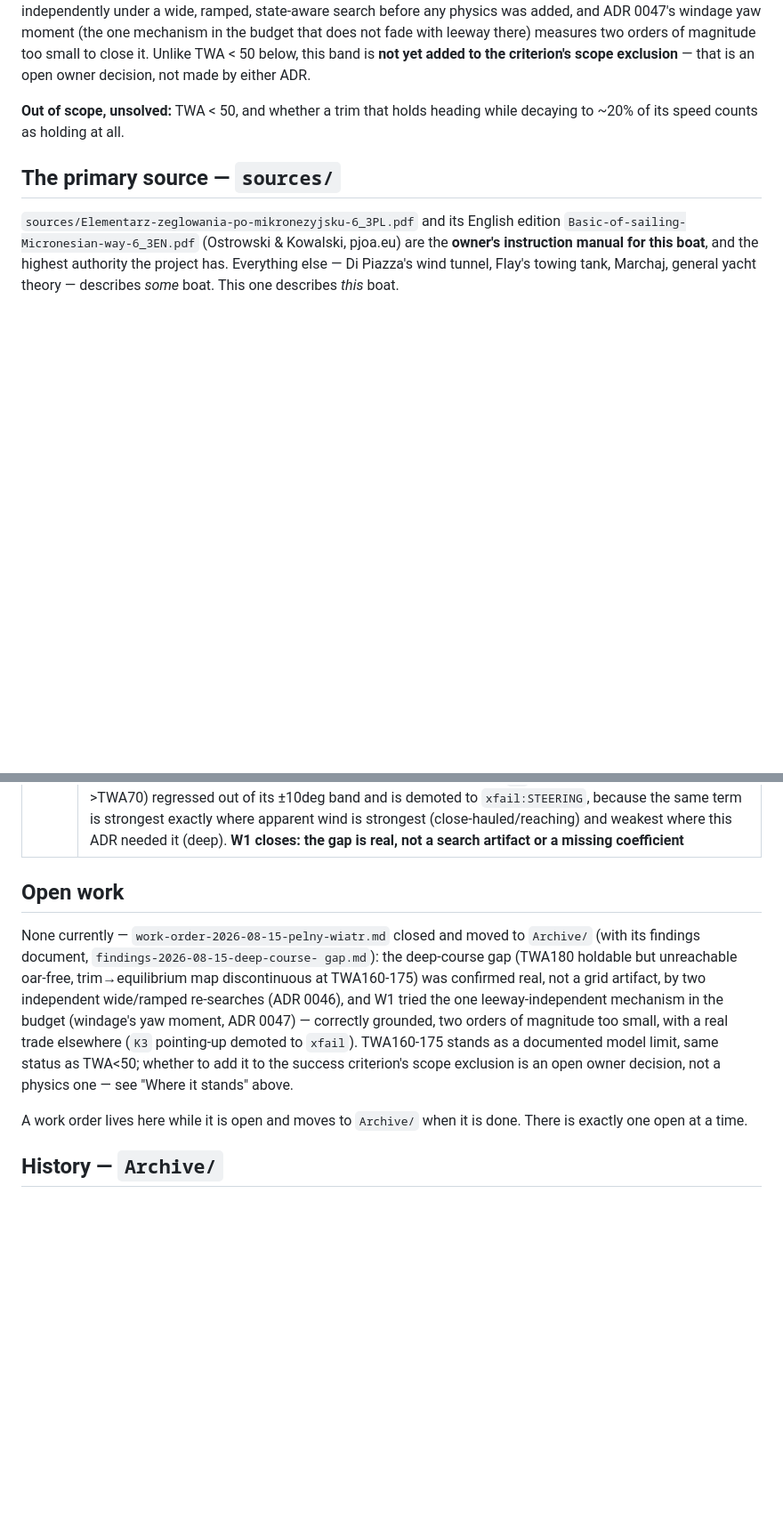
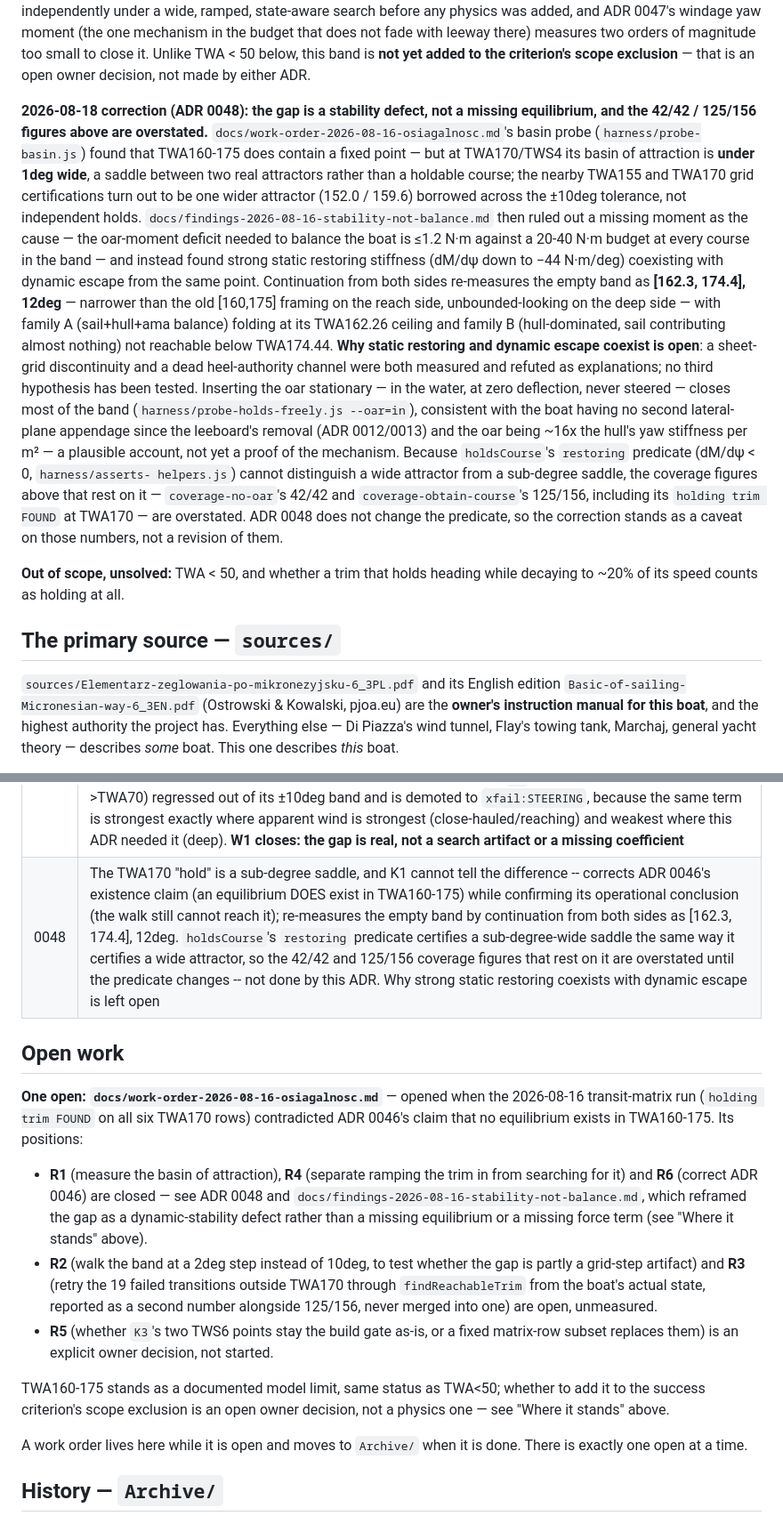
Before and after one commit to Luster79/SimPjoa, a Markdown page: docs/README.md, 2 parts joined by grey strips. Shown at 89% size. Drawn GitHub-style; blank space fills up the shorter version.

Commit message:
Sync docs/README.md with ADR 0048 and the open osiagalnosc work order
Open work said "None currently" while docs/work-order-2026-08-16-
osiagalnosc.md sat open with R2/R3/R5 unresolved. Where it stands didn't
carry ADR 0048's correction: the TWA160-175 gap is a dynamic-stability
saddle, not a missing equilibrium or force term, and the 42/42 / 125/156
coverage figures are overstated until the restoring predicate changes.
Also adds the missing ADR 0048 row to the decision table.

Co-Authored-By: Claude Sonnet 5 <noreply@anthropic.com>

```diff
--- a/docs/README.md
+++ b/docs/README.md
@@ -116,6 +116,38 @@ mechanism in the budget that does not fade with leeway there) measures two
 orders of magnitude too small to close it. Unlike TWA < 50 below, this band
 is **not yet added to the criterion's scope exclusion** — that is an open
 owner decision, not made by either ADR.
+
+**2026-08-18 correction (ADR 0048): the gap is a stability defect, not a
+missing equilibrium, and the 42/42 / 125/156 figures above are overstated.**
+`docs/work-order-2026-08-16-osiagalnosc.md`'s basin probe
+(`harness/probe-basin.js`) found that TWA160-175 does contain a fixed point —
+but at TWA170/TWS4 its basin of attraction is **under 1deg wide**, a saddle
+between two real attractors rather than a holdable course; the nearby TWA155
+and TWA170 grid certifications turn out to be one wider attractor (152.0 /
+159.6) borrowed across the ±10deg tolerance, not independent holds.
+`docs/findings-2026-08-16-stability-not-balance.md` then ruled out a missing
+moment as the cause — the oar-moment deficit needed to balance the boat is
+≤1.2 N·m against a 20-40 N·m budget at every course in the band — and instead
+found strong static restoring stiffness (dM/dψ down to −44 N·m/deg) coexisting
+with dynamic escape from the same point. Continuation from both sides
+re-measures the empty band as **[162.3, 174.4], 12deg** — narrower than the
+old [160,175] framing on the reach side, unbounded-looking on the deep side —
+with family A (sail+hull+ama balance) folding at its TWA162.26 ceiling and
+family B (hull-dominated, sail contributing almost nothing) not reachable
+below TWA174.44. **Why static restoring and dynamic escape coexist is open**:
+a sheet-grid discontinuity and a dead heel-authority channel were both
+measured and refuted as explanations; no third hypothesis has been tested.
+Inserting the oar stationary — in the water, at zero deflection, never
+steered — closes most of the band (`harness/probe-holds-freely.js --oar=in`),
+consistent with the boat having no second lateral-plane appendage since the
+leeboard's removal (ADR 0012/0013) and the oar being ~16x the hull's yaw
+stiffness per m² — a plausible account, not yet a proof of the mechanism.
+Because `holdsCourse`'s `restoring` predicate (dM/dψ < 0, `harness/asserts-
+helpers.js`) cannot distinguish a wide attractor from a sub-degree saddle, the
+coverage figures above that rest on it — `coverage-no-oar`'s 42/42 and
+`coverage-obtain-course`'s 125/156, including its `holding trim FOUND` at
+TWA170 — are overstated. ADR 0048 does not change the predicate, so the
+correction stands as a caveat on those numbers, not a revision of them.
 
 **Out of scope, unsolved:** TWA < 50, and whether a trim that holds heading
 while decaying to ~20% of its speed counts as holding at all.
@@ -196,20 +228,31 @@ Append-only. Never edit an old ADR; supersede it with a new one.
 | 0043 | Crew-position search obeys its own advisory `crew.posMax` limit (O7), and the shunt's repower target is searched for speed rather than assumed (O6) -- the clip alone removes the shunt capsize K3 found; the search confirms the clipped limit IS the fastest surviving target, but the check stays `xfail` on a speed shortfall (33-34% vs. a 50% floor), not a capsize |
 | 0046 | A walk asks what is reachable, not just what holds (W5) -- `findReachableTrim` (asserts-helpers.js) replaces `findHoldingTrim` for every waypoint after a walk's start, evaluating each candidate by RAMPING it in from the boat's actual current state rather than settling fresh at the target. O9 (TWA90->TWA180) now stalls honestly AT the TWA170 waypoint (151.3deg final) instead of passing through it and failing only on the last leg (ADR 0045's TWA64) -- confirms, by a second independent instrument, that `findings-2026-08-15-deep-course-gap.md`'s TWA160-175 gap survives a wide, ramped, state-aware search |
 | 0047 | Windage gets a yaw moment, and the deep-course gap stays open (W1) -- gives `windageForce()` (ADR 0008) the yaw-moment lever ADR 0008 itself named and declined; the one term in the budget driven by apparent wind angle rather than leeway, so it survives TWA162-174 where every other term fades. Measured at 1-3 N*m against a 16-90 N*m luffing budget -- correctly signed, two orders of magnitude too small; a ninth candidate cause refuted. Real trade found and kept: `K3`'s pointing-up check (TWA90->TWA70) regressed out of its ±10deg band and is demoted to `xfail:STEERING`, because the same term is strongest exactly where apparent wind is strongest (close-hauled/reaching) and weakest where this ADR needed it (deep). **W1 closes: the gap is real, not a search artifact or a missing coefficient** |
+| 0048 | The TWA170 "hold" is a sub-degree saddle, and K1 cannot tell the difference -- corrects ADR 0046's existence claim (an equilibrium DOES exist in TWA160-175) while confirming its operational conclusion (the walk still cannot reach it); re-measures the empty band by continuation from both sides as [162.3, 174.4], 12deg. `holdsCourse`'s `restoring` predicate certifies a sub-degree-wide saddle the same way it certifies a wide attractor, so the 42/42 and 125/156 coverage figures that rest on it are overstated until the predicate changes -- not done by this ADR. Why strong static restoring coexists with dynamic escape is left open |
 
 ## Open work
 
-None currently — `work-order-2026-08-15-pelny-wiatr.md` closed and moved to
-`Archive/` (with its findings document, `findings-2026-08-15-deep-course-
-gap.md`): the deep-course gap (TWA180 holdable but unreachable oar-free,
-trim→equilibrium map discontinuous at TWA160-175) was confirmed real, not a
-grid artifact, by two independent wide/ramped re-searches (ADR 0046), and W1
-tried the one leeway-independent mechanism in the budget (windage's yaw
-moment, ADR 0047) — correctly grounded, two orders of magnitude too small,
-with a real trade elsewhere (`K3` pointing-up demoted to `xfail`). TWA160-175
-stands as a documented model limit, same status as TWA<50; whether to add it
-to the success criterion's scope exclusion is an open owner decision, not a
-physics one — see "Where it stands" above.
+**One open: `docs/work-order-2026-08-16-osiagalnosc.md`** — opened when the
+2026-08-16 transit-matrix run (`holding trim FOUND` on all six TWA170 rows)
+contradicted ADR 0046's claim that no equilibrium exists in TWA160-175. Its
+positions:
+
+- **R1** (measure the basin of attraction), **R4** (separate ramping the trim
+  in from searching for it) and **R6** (correct ADR 0046) are closed — see
+  ADR 0048 and `docs/findings-2026-08-16-stability-not-balance.md`, which
+  reframed the gap as a dynamic-stability defect rather than a missing
+  equilibrium or a missing force term (see "Where it stands" above).
+- **R2** (walk the band at a 2deg step instead of 10deg, to test whether the
+  gap is partly a grid-step artifact) and **R3** (retry the 19 failed
+  transitions outside TWA170 through `findReachableTrim` from the boat's
+  actual state, reported as a second number alongside 125/156, never merged
+  into one) are open, unmeasured.
+- **R5** (whether `K3`'s two TWS6 points stay the build gate as-is, or a fixed
+  matrix-row subset replaces them) is an explicit owner decision, not started.
+
+TWA160-175 stands as a documented model limit, same status as TWA<50; whether
+to add it to the success criterion's scope exclusion is an open owner
+decision, not a physics one — see "Where it stands" above.
 
 A work order lives here while it is open and moves to `Archive/` when it is
 done. There is exactly one open at a time.
```
Also changed, not shown: other parts of docs/README.md (+2 -2 lines).
